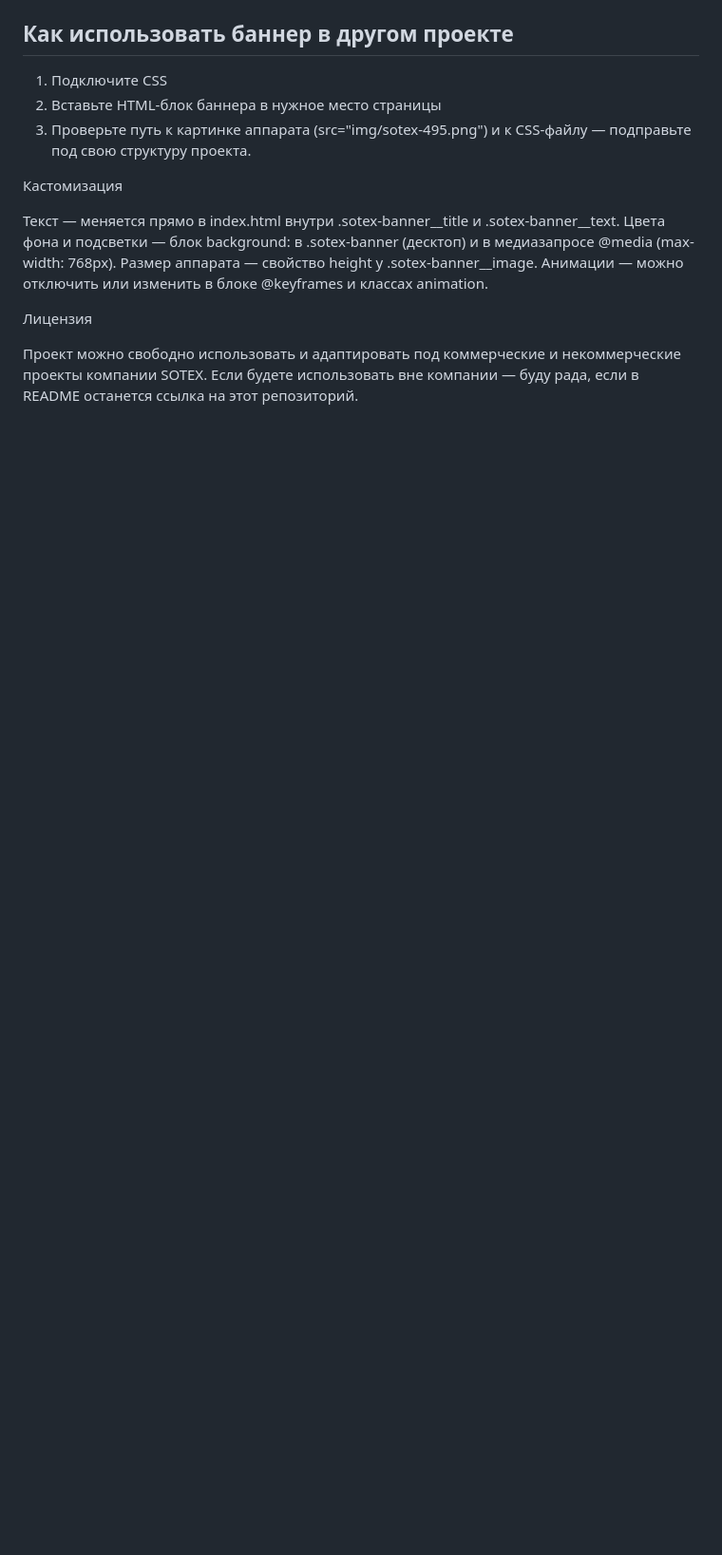
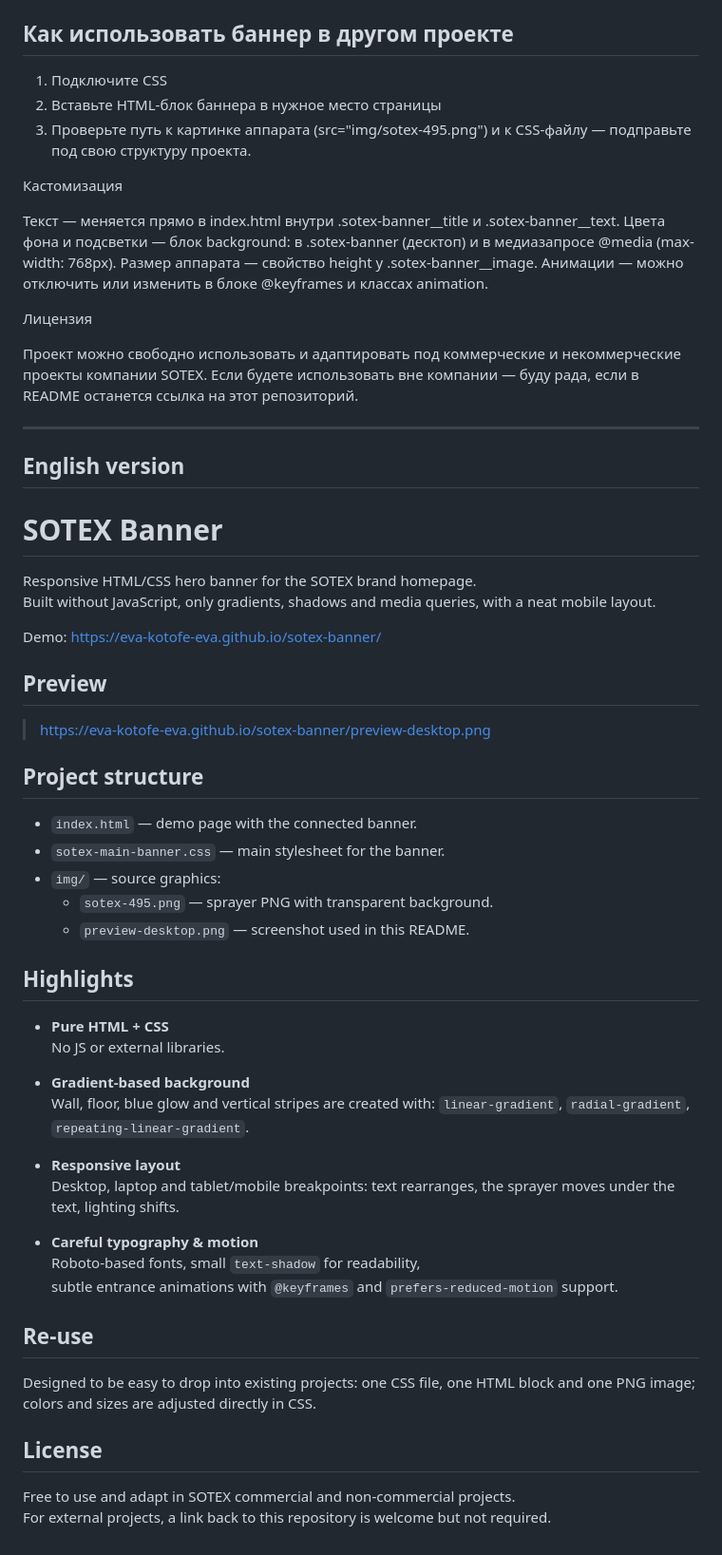
Before and after one commit to Eva-Kotofe-Eva/sotex-banner, a Markdown page: README.md, the part around the change. Shown at 95% size. Drawn GitHub-style; blank space fills up the shorter version.

Commit message:
Update README.md
Добавила

---

## English version

```diff
--- a/README.md
+++ b/README.md
@@ -63,3 +63,55 @@
 
 Проект можно свободно использовать и адаптировать под коммерческие и некоммерческие проекты компании SOTEX.
 Если будете использовать вне компании — буду рада, если в README останется ссылка на этот репозиторий.
+
+
+---
+
+## English version
+
+# SOTEX Banner
+
+Responsive HTML/CSS hero banner for the SOTEX brand homepage.
+Built without JavaScript, only gradients, shadows and media queries, with a neat mobile layout.
+
+Demo: https://eva-kotofe-eva.github.io/sotex-banner/
+
+## Preview
+
+> https://eva-kotofe-eva.github.io/sotex-banner/preview-desktop.png
+
+## Project structure
+
+- `index.html` — demo page with the connected banner.
+- `sotex-main-banner.css` — main stylesheet for the banner.
+- `img/` — source graphics:
+  - `sotex-495.png` — sprayer PNG with transparent background.
+  - `preview-desktop.png` — screenshot used in this README.
+
+## Highlights
+
+- **Pure HTML + CSS**
+  No JS or external libraries.
+
+- **Gradient-based background**
+  Wall, floor, blue glow and vertical stripes are created with:
+  `linear-gradient`, `radial-gradient`, `repeating-linear-gradient`.
+
+- **Responsive layout**
+  Desktop, laptop and tablet/mobile breakpoints:
+  text rearranges, the sprayer moves under the text, lighting shifts.
+
+- **Careful typography & motion**
+  Roboto-based fonts, small `text-shadow` for readability,
+  subtle entrance animations with `@keyframes` and
+  `prefers-reduced-motion` support.
+
+## Re-use
+
+Designed to be easy to drop into existing projects:
+one CSS file, one HTML block and one PNG image; colors and sizes are adjusted directly in CSS.
+
+## License
+
+Free to use and adapt in SOTEX commercial and non-commercial projects.
+For external projects, a link back to this repository is welcome but not required.
```
